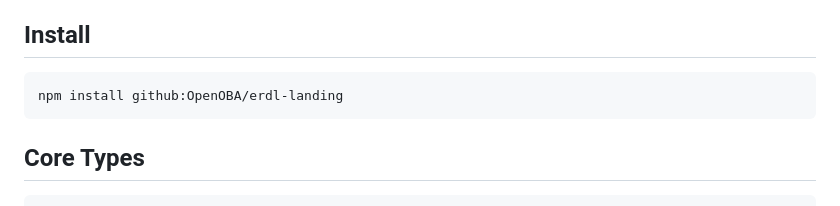
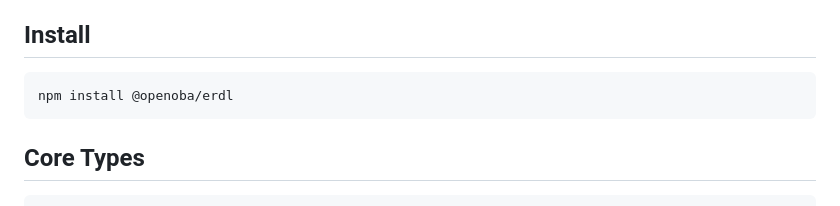
Before and after one commit to OpenOBA/erdl-landing, a Markdown page: API.md, the part around the change. Drawn GitHub-style.

````diff
--- a/API.md
+++ b/API.md
@@ -9,7 +9,7 @@ format and semantics.
 ## Install
 
 ```bash
-npm install github:OpenOBA/erdl-landing
+npm install @openoba/erdl
 ```
 
 ## Core Types
````
Also changed, not shown: README.md (+1 -1 lines).
